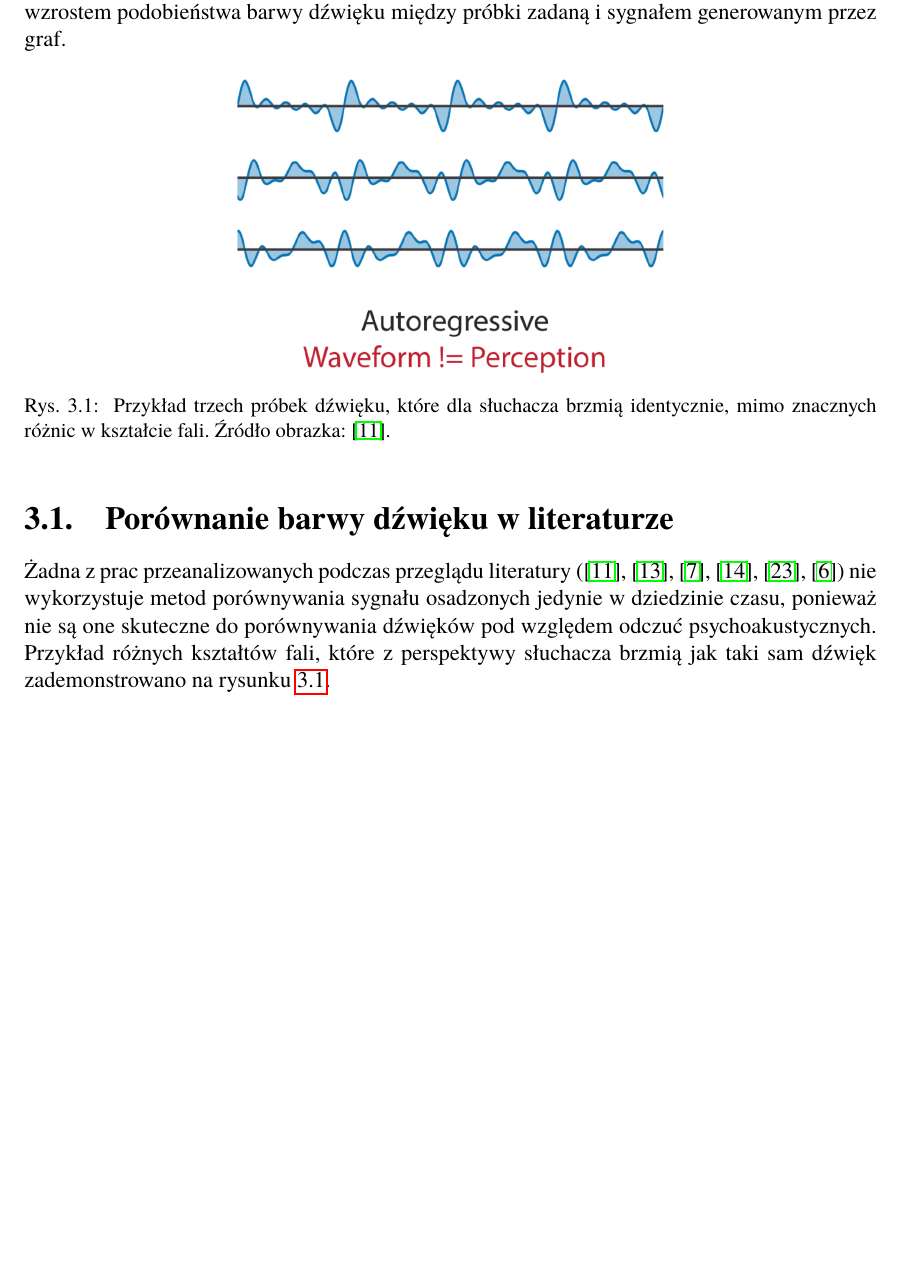
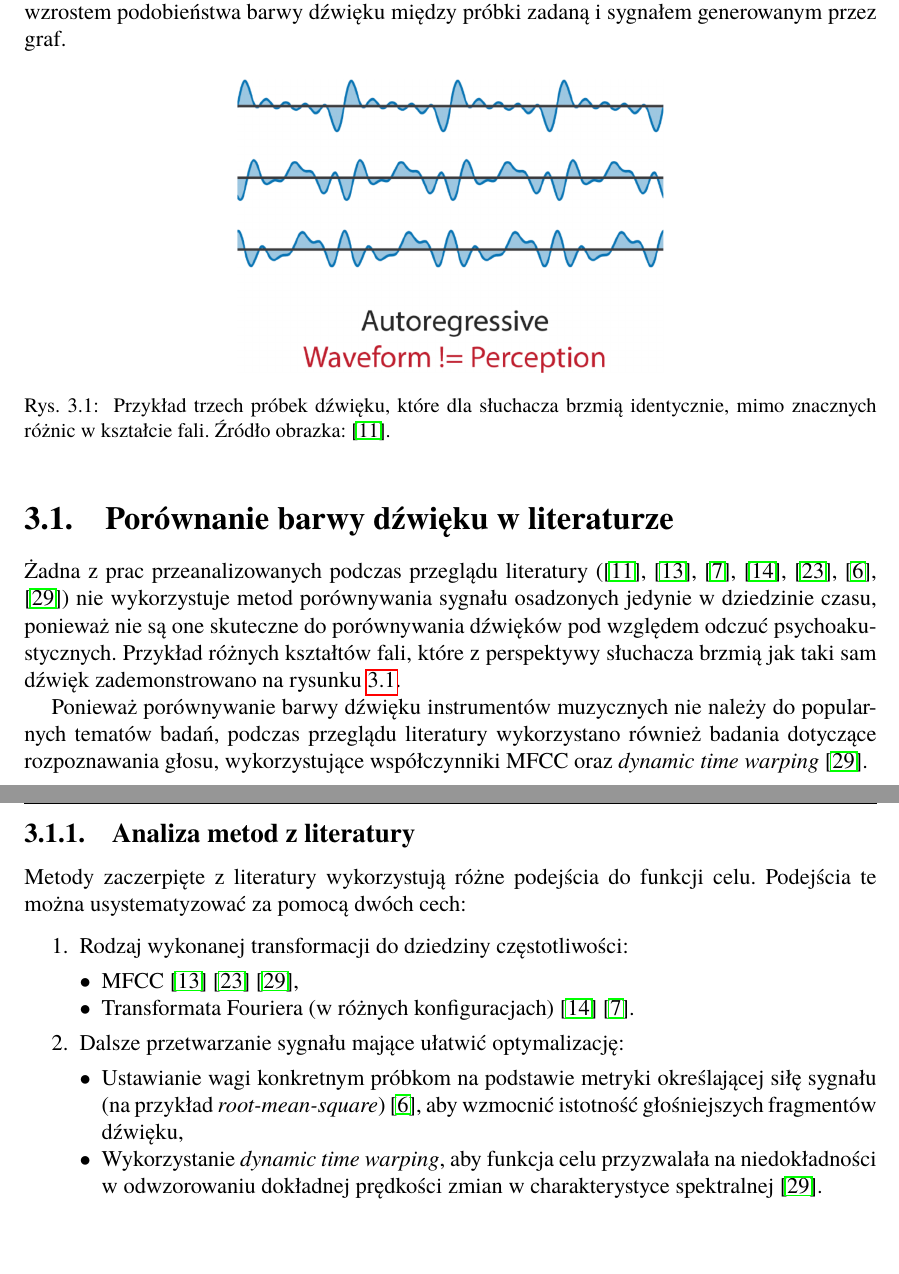
Before and after one commit to Wint3rmute/luthier, a LaTeX thesis (latex/Dyplom.tex, which reads latex/rozdzial03.tex): part of page 23 of 29 before the commit and two parts of pages 23 and 24 of 30 after it, the two joined at a grey line, cut so that both start at the same text, the shorter picture padded with empty space. Compiled offline with pdfLaTeX.

Commit message:
wip: working on sound comparison analysis based on the literature, citations dont seem to work for some reason

```diff
--- a/latex/rozdzial03.tex
+++ b/latex/rozdzial03.tex
@@ -15,12 +15,39 @@ barwy dźwięku między próbki zadaną i sygnałem generowanym przez graf.
     \label{fig:waveform_not_equal_to_perception}
 \end{figure}
 
-\section{Porównanie barwy dźwięku w literaturze}
+\section{Porównanie barwy dźwięku w literaturze} \label{sec:timbre_comparison_literature_overview}
 
 Żadna z prac przeanalizowanych podczas przeglądu literatury
 (\cite{engel2020ddsp}, \cite{ieee_synth_programming}, \cite{ddx7}, \cite{riffusion},
-\cite{evolutionary_puredata}, \cite{parallel_evolutionary_optimization_synth_parameters})
+\cite{evolutionary_puredata}, \cite{parallel_evolutionary_optimization_synth_parameters}, \cite{mfcc_dtw})
 nie wykorzystuje metod porównywania sygnału osadzonych jedynie w dziedzinie czasu, ponieważ
 nie są one skuteczne do porównywania dźwięków pod względem odczuć psychoakustycznych.
 Przykład różnych kształtów fali, które z perspektywy słuchacza brzmią jak
 taki sam dźwięk zademonstrowano na rysunku~\ref{fig:waveform_not_equal_to_perception}.
+
+Ponieważ porównywanie barwy dźwięku instrumentów muzycznych nie należy do popularnych
+tematów badań, podczas przeglądu literatury wykorzystano również badania dotyczące
+rozpoznawania głosu, wykorzystujące współczynniki MFCC oraz
+\textit{dynamic time warping} \cite{mfcc_dtw}.
+
+\subsection{Analiza metod z literatury}
+
+Metody zaczerpięte z literatury wykorzystują różne podejścia do funkcji celu.
+Podejścia te można usystematyzować za pomocą dwóch cech:
+
+\begin{enumerate}
+  \item Rodzaj wykonanej transformacji do dziedziny częstotliwości:
+  \begin{itemize}
+    \item MFCC \cite{ieee_synth_programming} \cite{evolutionary_puredata} \cite{mfcc_dtw},
+    \item Transformata Fouriera (w różnych konfiguracjach) \cite{riffusion} \cite{ddx7}.
+  \end{itemize}
+  \item Dalsze przetwarzanie sygnału mające ułatwić optymalizację:
+    \begin{itemize}
+      \item Ustawianie wagi konkretnym próbkom na podstawie metryki określającej siłę sygnału
+        (na przykład \textit{root-mean-square})
+        \cite{parallel_evolutionary_optimization_synth_parameters},
+        aby wzmocnić istotność głośniejszych fragmentów dźwięku,
+      \item Wykorzystanie \textit{dynamic time warping}, aby funkcja celu przyzwalała na
+        niedokładności w odwzorowaniu dokładnej prędkości zmian w charakterystyce spektralnej \cite{mfcc_dtw}.
+    \end{itemize}
+\end{enumerate}
```
Also changed, not shown: latex/Dyplom.pdf.
